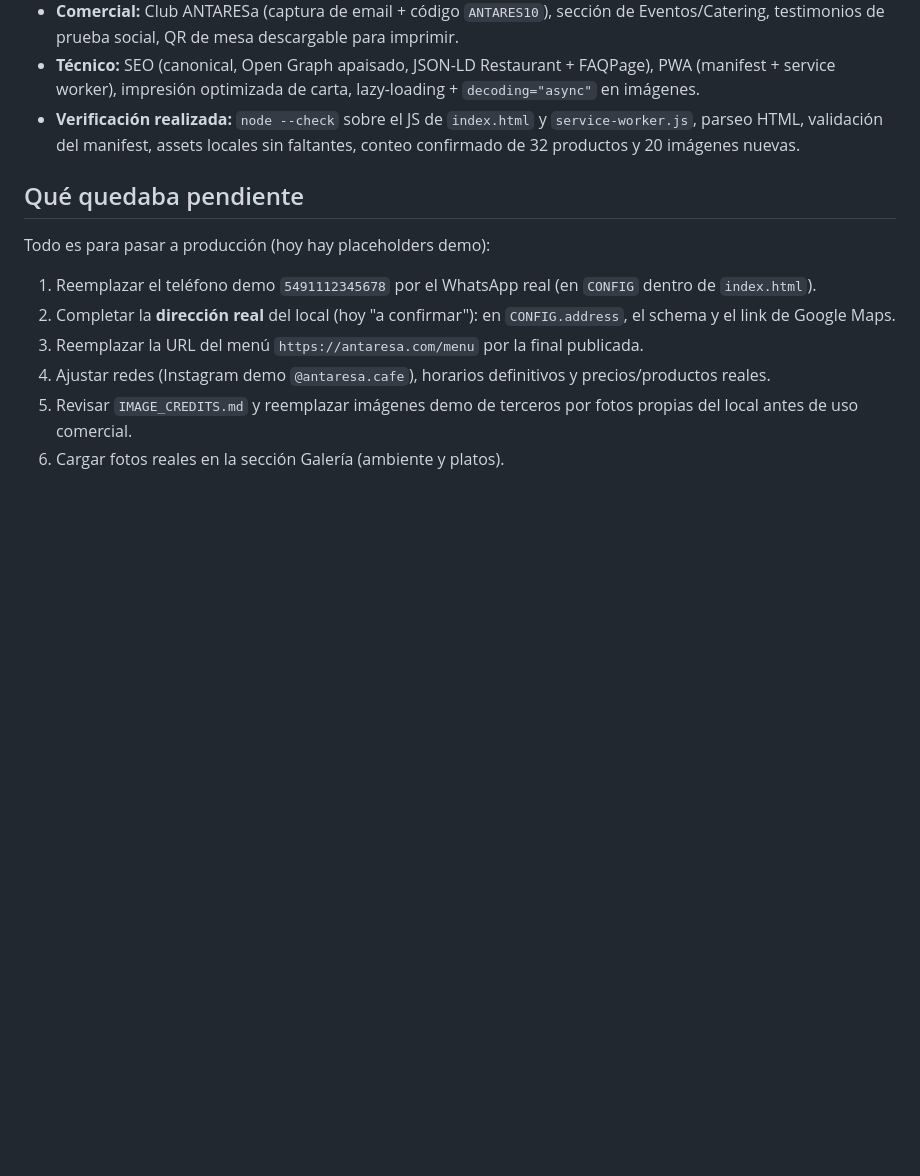
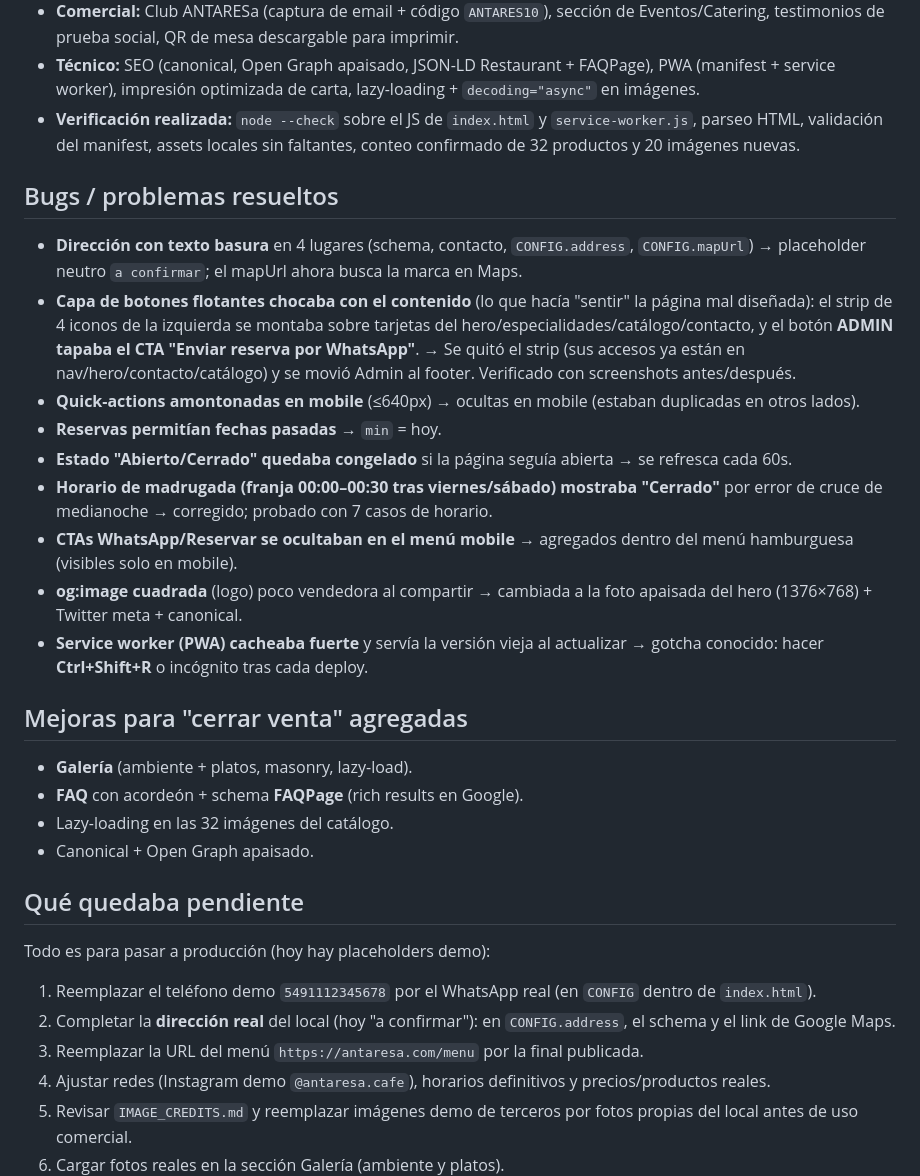
Before and after one commit to maxiroblesfx-commits/antaresa-resto-cafe, a Markdown page: CONTEXTO.md, the part around one of its changes. Rendered like a GitHub page; blank space fills up the shorter version.

```diff
--- a/CONTEXTO.md
+++ b/CONTEXTO.md
@@ -27,6 +51,23 @@ HTML/CSS/JS vanilla (sin dependencias, sin build) + PWA (manifest + service work
 - **Técnico:** SEO (canonical, Open Graph apaisado, JSON-LD Restaurant + FAQPage), PWA (manifest + service worker), impresión optimizada de carta, lazy-loading + `decoding="async"` en imágenes.
 - **Verificación realizada:** `node --check` sobre el JS de `index.html` y `service-worker.js`, parseo HTML, validación del manifest, assets locales sin faltantes, conteo confirmado de 32 productos y 20 imágenes nuevas.
 
+## Bugs / problemas resueltos
+- **Dirección con texto basura** en 4 lugares (schema, contacto, `CONFIG.address`, `CONFIG.mapUrl`) → placeholder neutro `a confirmar`; el mapUrl ahora busca la marca en Maps.
+- **Capa de botones flotantes chocaba con el contenido** (lo que hacía "sentir" la página mal diseñada): el strip de 4 iconos de la izquierda se montaba sobre tarjetas del hero/especialidades/catálogo/contacto, y el botón **ADMIN tapaba el CTA "Enviar reserva por WhatsApp"**. → Se quitó el strip (sus accesos ya están en nav/hero/contacto/catálogo) y se movió Admin al footer. Verificado con screenshots antes/después.
+- **Quick-actions amontonadas en mobile** (≤640px) → ocultas en mobile (estaban duplicadas en otros lados).
+- **Reservas permitían fechas pasadas** → `min` = hoy.
+- **Estado "Abierto/Cerrado" quedaba congelado** si la página seguía abierta → se refresca cada 60s.
+- **Horario de madrugada (franja 00:00–00:30 tras viernes/sábado) mostraba "Cerrado"** por error de cruce de medianoche → corregido; probado con 7 casos de horario.
+- **CTAs WhatsApp/Reservar se ocultaban en el menú mobile** → agregados dentro del menú hamburguesa (visibles solo en mobile).
+- **og:image cuadrada** (logo) poco vendedora al compartir → cambiada a la foto apaisada del hero (1376×768) + Twitter meta + canonical.
+- **Service worker (PWA) cacheaba fuerte** y servía la versión vieja al actualizar → gotcha conocido: hacer **Ctrl+Shift+R** o incógnito tras cada deploy.
+
+## Mejoras para "cerrar venta" agregadas
+- **Galería** (ambiente + platos, masonry, lazy-load).
+- **FAQ** con acordeón + schema **FAQPage** (rich results en Google).
+- Lazy-loading en las 32 imágenes del catálogo.
+- Canonical + Open Graph apaisado.
+
 ## Qué quedaba pendiente
 Todo es para pasar a producción (hoy hay placeholders demo):
 1. Reemplazar el teléfono demo `5491112345678` por el WhatsApp real (en `CONFIG` dentro de `index.html`).
```
Also changed, not shown: other parts of CONTEXTO.md (+47 -4 lines).
